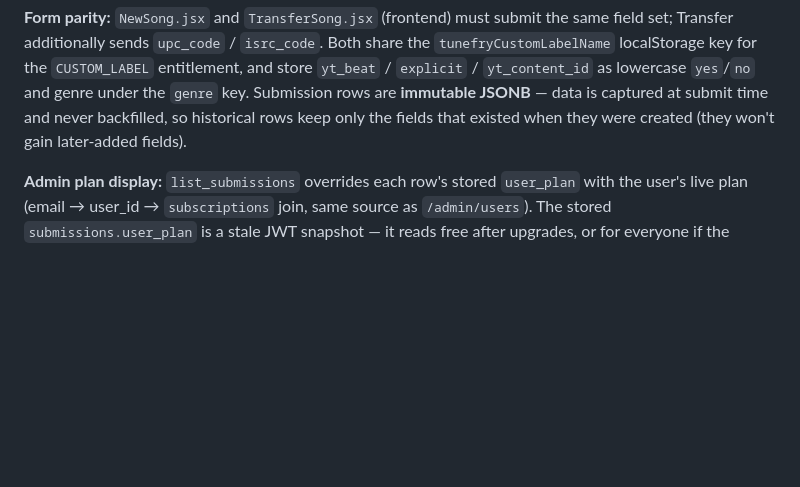
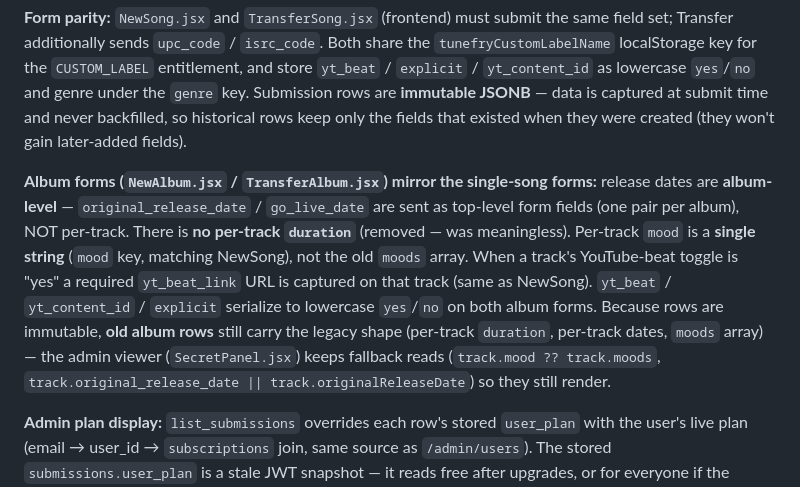
Before and after one commit to tunefry-dotcom/backend1, a Markdown page: CLAUDE.md, the part around the change. Drawn GitHub-style; blank space fills up the shorter version.

Commit message:
docs: update album submission data contract in CLAUDE.md
Album forms now send album-level release dates, no per-track duration,
single-string mood, and yt_beat_link. Document legacy-row fallbacks.

Co-Authored-By: Claude Sonnet 4.6 <noreply@anthropic.com>

```diff
--- a/CLAUDE.md
+++ b/CLAUDE.md
@@ -313,6 +313,19 @@ genre under the `genre` key. Submission rows are **immutable JSONB** — data is
 captured at submit time and never backfilled, so historical rows keep only the
 fields that existed when they were created (they won't gain later-added fields).
 
+**Album forms (`NewAlbum.jsx` / `TransferAlbum.jsx`) mirror the single-song
+forms:** release dates are **album-level** — `original_release_date` /
+`go_live_date` are sent as top-level form fields (one pair per album), NOT
+per-track. There is **no per-track `duration`** (removed — was meaningless).
+Per-track `mood` is a **single string** (`mood` key, matching NewSong), not the
+old `moods` array. When a track's YouTube-beat toggle is "yes" a required
+`yt_beat_link` URL is captured on that track (same as NewSong). `yt_beat` /
+`yt_content_id` / `explicit` serialize to lowercase `yes`/`no` on both album
+forms. Because rows are immutable, **old album rows** still carry the legacy
+shape (per-track `duration`, per-track dates, `moods` array) — the admin viewer
+(`SecretPanel.jsx`) keeps fallback reads (`track.mood ?? track.moods`,
+`track.original_release_date || track.originalReleaseDate`) so they still render.
+
 **Admin plan display:** `list_submissions` overrides each row's stored
 `user_plan` with the user's live plan (email → user_id → `subscriptions` join,
 same source as `/admin/users`). The stored `submissions.user_plan` is a stale
```
